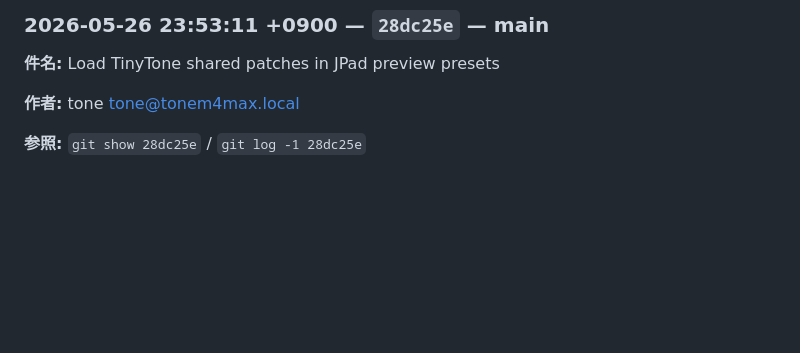
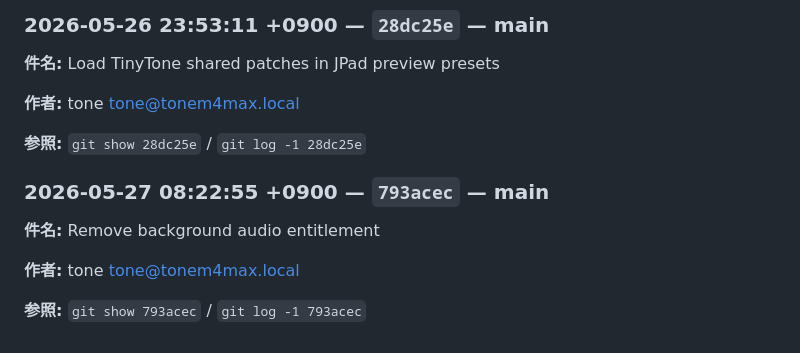
Before and after one commit to flickerjp/jpad, a Markdown page: docs/HANDOVER.md, the part around the change. Rendered like a GitHub page; blank space fills up the shorter version.

Commit message:
chore: sync handover log

```diff
--- a/docs/HANDOVER.md
+++ b/docs/HANDOVER.md
@@ -652,3 +652,13 @@
 **作者:** tone <tone@tonem4max.local>
 
 **参照:** `git show 28dc25e` / `git log -1 28dc25e`
+
+
+<!-- handover:auto:793acecaeed4a1f4bb3869e7a1bafeaca5c87fab -->
+### 2026-05-27 08:22:55 +0900 — `793acec` — main
+
+**件名:** Remove background audio entitlement
+
+**作者:** tone <tone@tonem4max.local>
+
+**参照:** `git show 793acec` / `git log -1 793acec`
```
